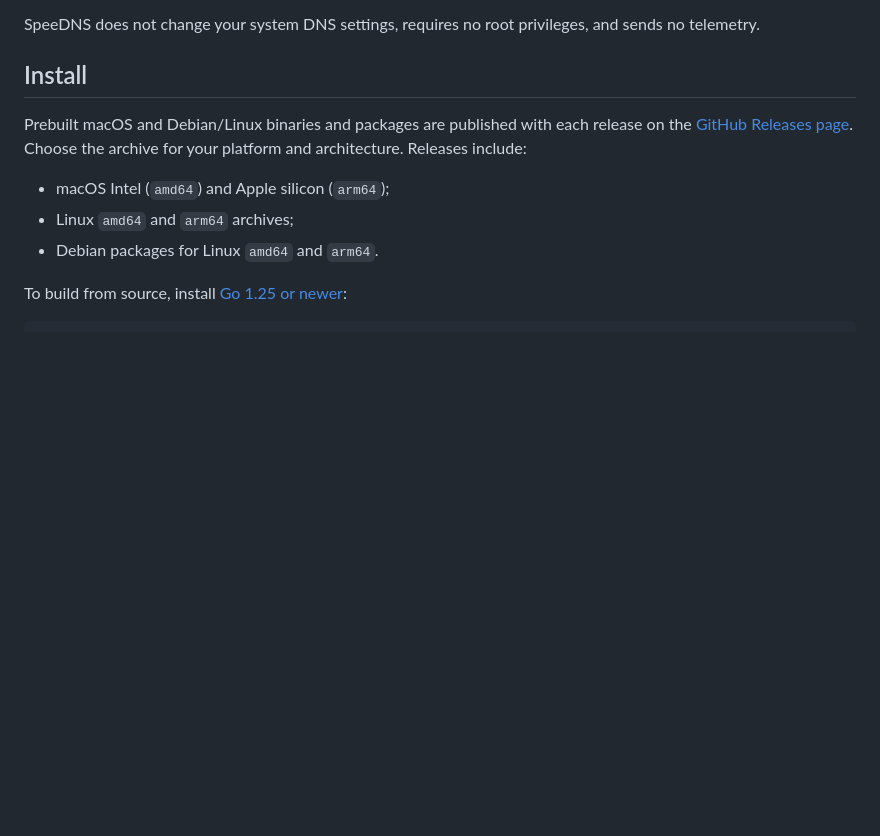
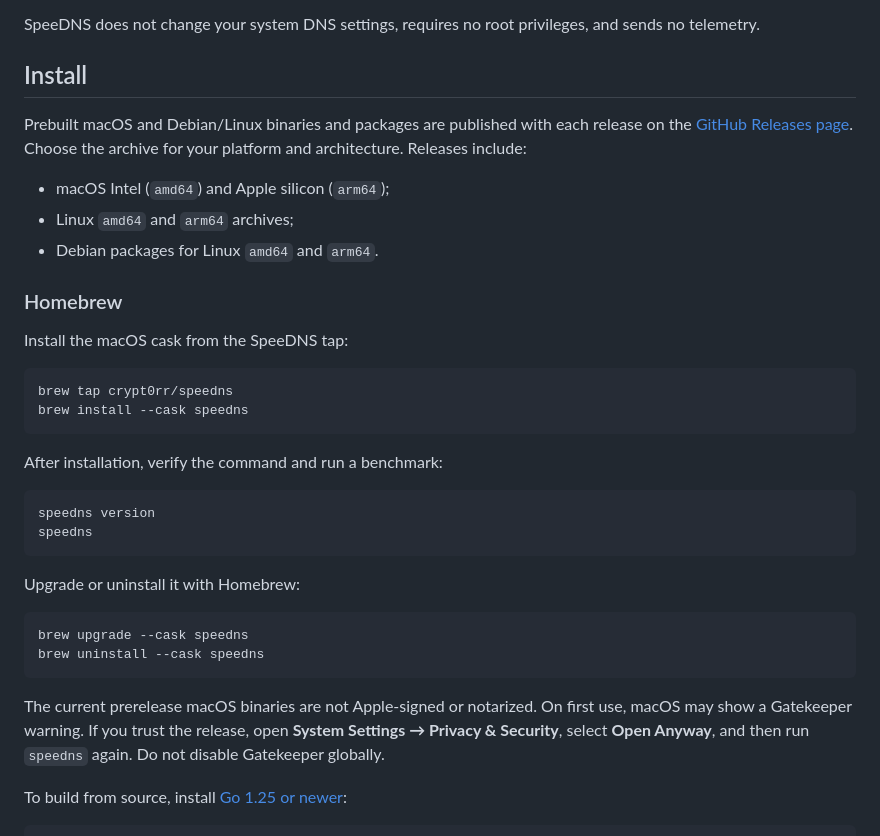
Before and after one commit to crypt0rr/SpeeDNS, a Markdown page: README.md, the part around the change. GitHub-like rendering; blank space fills up the shorter version.

Commit message:
Document Homebrew installation (#34)

````diff
--- a/README.md
+++ b/README.md
@@ -11,6 +11,34 @@ Prebuilt macOS and Debian/Linux binaries and packages are published with each re
 - macOS Intel (`amd64`) and Apple silicon (`arm64`);
 - Linux `amd64` and `arm64` archives;
 - Debian packages for Linux `amd64` and `arm64`.
+
+### Homebrew
+
+Install the macOS cask from the SpeeDNS tap:
+
+```sh
+brew tap crypt0rr/speedns
+brew install --cask speedns
+```
+
+After installation, verify the command and run a benchmark:
+
+```sh
+speedns version
+speedns
+```
+
+Upgrade or uninstall it with Homebrew:
+
+```sh
+brew upgrade --cask speedns
+brew uninstall --cask speedns
+```
+
+The current prerelease macOS binaries are not Apple-signed or notarized. On
+first use, macOS may show a Gatekeeper warning. If you trust the release,
+open **System Settings → Privacy & Security**, select **Open Anyway**, and
+then run `speedns` again. Do not disable Gatekeeper globally.
 
 To build from source, install [Go 1.25 or newer](https://go.dev/dl/):
 
````
